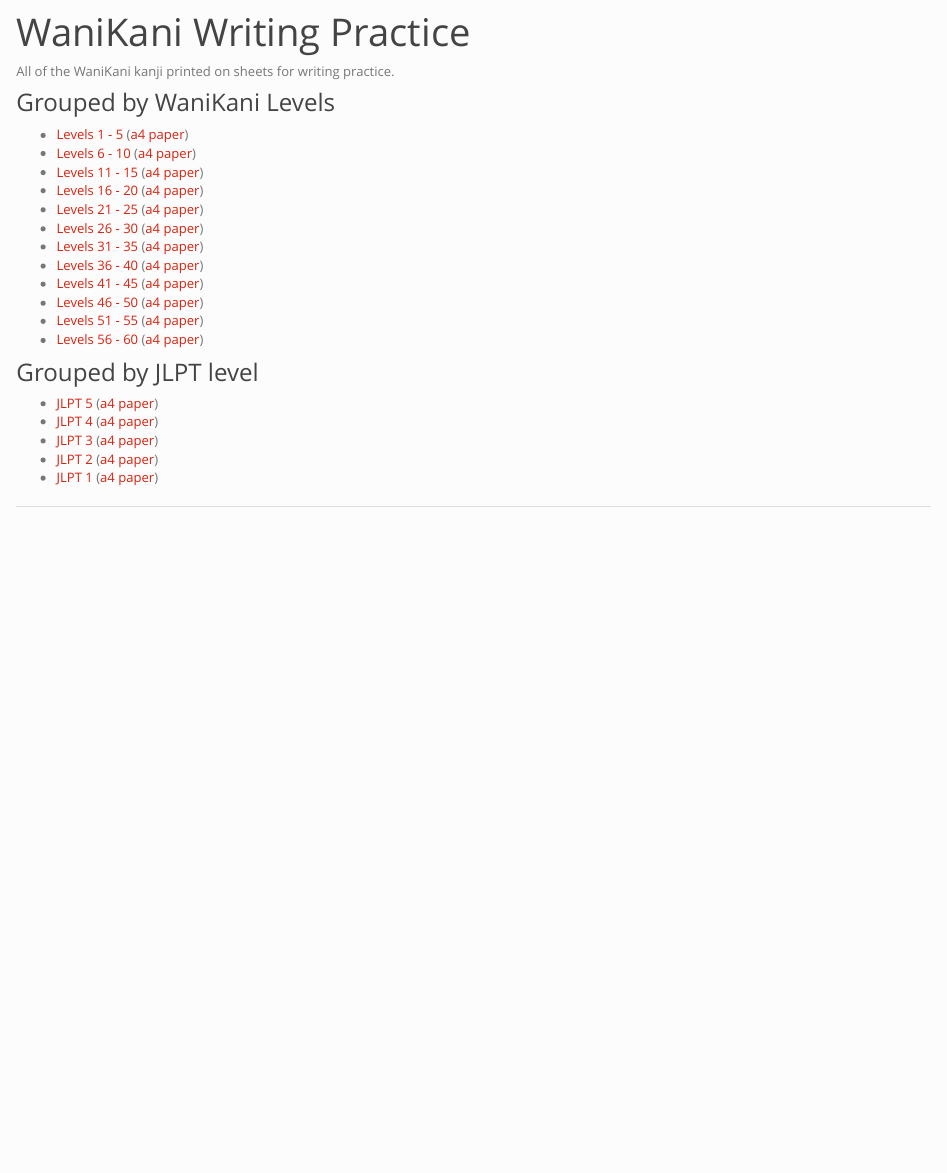
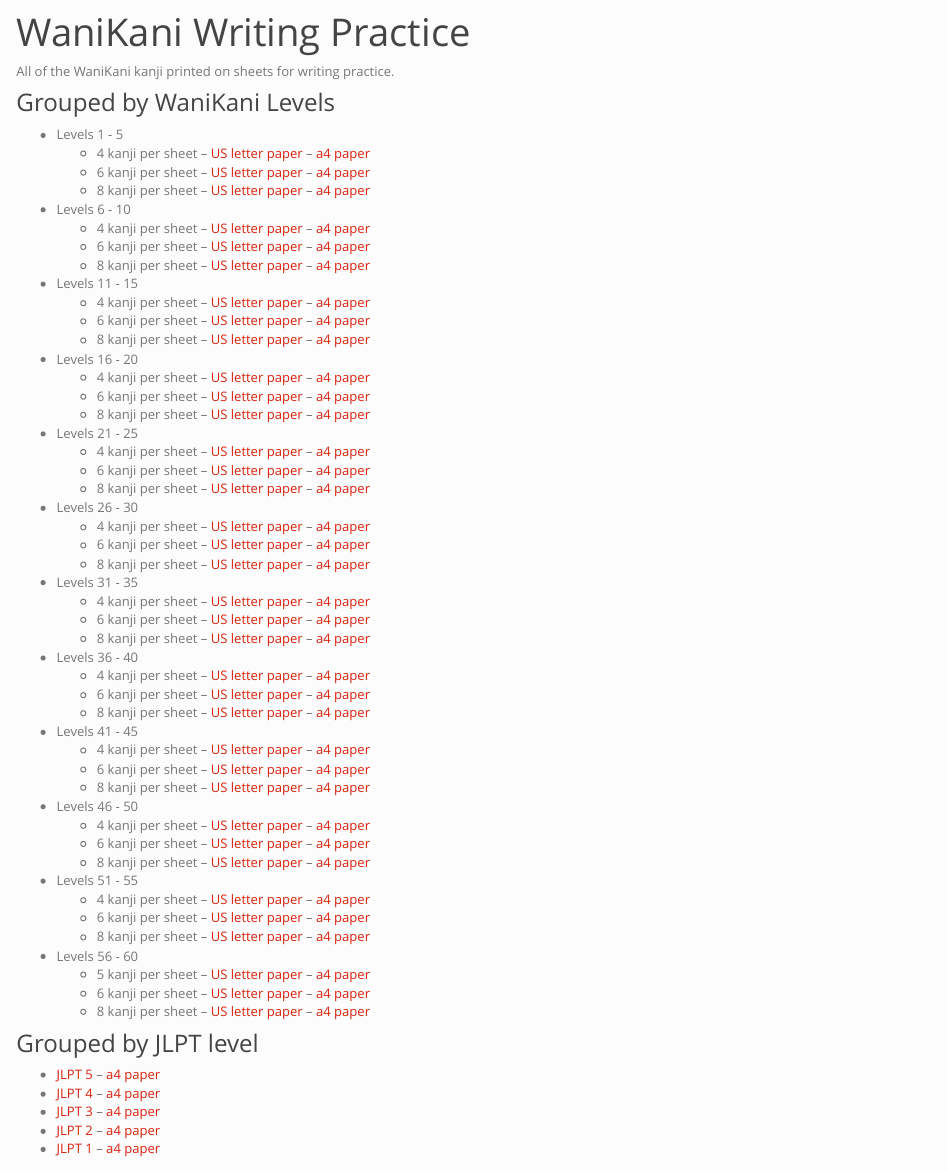
Before and after one commit to gwmatthews/wanikani-writing, an R Markdown document (index.Rmd): the page in a window 1100 px wide, from its top. The pictures show the output file index.html that the author committed with the source, opened offline; library style sheets and scripts come from the installed R packages.

Commit message:
add links

```diff
--- a/index.Rmd
+++ b/index.Rmd
@@ -6,26 +6,62 @@
 
 ### Grouped by WaniKani Levels
 
-- [Levels 1 - 5](WK-1-5-writing.pdf)  ([a4 paper](WK-1-5-writing-a4.pdf))
-- [Levels 6 - 10](WK-6-10-writing.pdf)  ([a4 paper](WK-6-10-writing-a4.pdf))
-- [Levels 11 - 15](WK-11-15-writing.pdf)  ([a4 paper](WK-11-15-writing-a4.pdf))
-- [Levels 16 - 20](WK-16-20-writing.pdf)  ([a4 paper](WK-16-20-writing-a4.pdf))
-- [Levels 21 - 25](WK-21-25-writing.pdf)  ([a4 paper](WK-21-25-writing-a4.pdf))
-- [Levels 26 - 30](WK-26-30-writing.pdf)  ([a4 paper](WK-26-30-writing-a4.pdf))
-- [Levels 31 - 35](WK-31-35-writing.pdf)  ([a4 paper](WK-31-35-writing-a4.pdf))
-- [Levels 36 - 40](WK-36-40-writing.pdf)  ([a4 paper](WK-36-40-writing-a4.pdf))
-- [Levels 41 - 45](WK-41-45-writing.pdf)  ([a4 paper](WK-41-45-writing-a4.pdf))
-- [Levels 46 - 50](WK-46-50-writing.pdf)  ([a4 paper](WK-46-50-writing-a4.pdf))
-- [Levels 51 - 55](WK-51-55-writing.pdf)  ([a4 paper](WK-51-55-writing-a4.pdf))
-- [Levels 56 - 60](WK-56-60-writing.pdf)  ([a4 paper](WK-56-60-writing-a4.pdf))
+- Levels 1 - 5
+  - 4 kanji per sheet --  [US letter paper](WK-1-5-writing-lg.pdf)  -- [a4 paper](WK-1-5-writing-lg-a4.pdf)
+  - 6 kanji per sheet --  [US letter paper](WK-1-5-writing.pdf)  -- [a4 paper](WK-1-5-writing-a4.pdf)
+  - 8 kanji per sheet --  [US letter paper](WK-1-5-writing-sm.pdf)  -- [a4 paper](WK-1-5-writing-sm-a4.pdf)
+- Levels 6 - 10
+  - 4 kanji per sheet --  [US letter paper](WK-6-10-writing-lg.pdf)  -- [a4 paper](WK-6-10-writing-lg-a4.pdf)
+  - 6 kanji per sheet --  [US letter paper](WK-6-10-writing.pdf)  -- [a4 paper](WK-6-10-writing-a4.pdf)
+  - 8 kanji per sheet --  [US letter paper](WK-6-10-writing-sm.pdf)  -- [a4 paper](WK-6-10-writing-sm-a4.pdf)
+- Levels 11 - 15
+  - 4 kanji per sheet --  [US letter paper](WK-11-15-writing-lg.pdf)  -- [a4 paper](WK-11-15-writing-lg-a4.pdf)
+  - 6 kanji per sheet --  [US letter paper](WK-11-15-writing.pdf)  -- [a4 paper](WK-11-15-writing-a4.pdf)
+  - 8 kanji per sheet --  [US letter paper](WK-11-15-writing-sm.pdf)  -- [a4 paper](WK-11-15-writing-sm-a4.pdf)
+- Levels 16 - 20
+  - 4 kanji per sheet --  [US letter paper](WK-16-20-writing-lg.pdf)  -- [a4 paper](WK-16-20-writing-lg-a4.pdf)
+  - 6 kanji per sheet --  [US letter paper](WK-16-20-writing.pdf)  -- [a4 paper](WK-16-20-writing-a4.pdf)
+  - 8 kanji per sheet --  [US letter paper](WK-16-20-writing-sm.pdf)  -- [a4 paper](WK-16-20-writing-sm-a4.pdf)
+- Levels 21 - 25
+  - 4 kanji per sheet --  [US letter paper](WK-21-25-writing-lg.pdf)  -- [a4 paper](WK-21-25-writing-lg-a4.pdf)
+  - 6 kanji per sheet --  [US letter paper](WK-21-25-writing.pdf)  -- [a4 paper](WK-21-25-writing-a4.pdf)
+  - 8 kanji per sheet --  [US letter paper](WK-21-25-writing-sm.pdf)  -- [a4 paper](WK-21-25-writing-sm-a4.pdf)
+- Levels 26 - 30
+  - 4 kanji per sheet --  [US letter paper](WK-26-30-writing-lg.pdf)  -- [a4 paper](WK-26-30-writing-lg-a4.pdf)
+  - 6 kanji per sheet --  [US letter paper](WK-26-30-writing.pdf)  -- [a4 paper](WK-26-30-writing-a4.pdf)
+  - 8 kanji per sheet --  [US letter paper](WK-26-30-writing-sm.pdf)  -- [a4 paper](WK-26-30-writing-sm-a4.pdf)
+- Levels 31 - 35
+  - 4 kanji per sheet --  [US letter paper](WK-31-35-writing-lg.pdf)  -- [a4 paper](WK-31-35-writing-lg-a4.pdf)
+  - 6 kanji per sheet --  [US letter paper](WK-31-35-writing.pdf)  -- [a4 paper](WK-31-35-writing-a4.pdf)
+  - 8 kanji per sheet --  [US letter paper](WK-31-35-writing-sm.pdf)  -- [a4 paper](WK-31-35-writing-sm-a4.pdf)
+- Levels 36 - 40
+  - 4 kanji per sheet --  [US letter paper](WK-36-40-writing-lg.pdf)  -- [a4 paper](WK-36-40-writing-lg-a4.pdf)
+  - 6 kanji per sheet --  [US letter paper](WK-36-40-writing.pdf)  -- [a4 paper](WK-36-40-writing-a4.pdf)
+  - 8 kanji per sheet --  [US letter paper](WK-36-40-writing-sm.pdf)  -- [a4 paper](WK-36-40-writing-sm-a4.pdf)
+- Levels 41 - 45
+  - 4 kanji per sheet --  [US letter paper](WK-41-45-writing-lg.pdf)  -- [a4 paper](WK-41-45-writing-lg-a4.pdf)
+  - 6 kanji per sheet --  [US letter paper](WK-41-45-writing.pdf)  -- [a4 paper](WK-41-45-writing-a4.pdf)
+  - 8 kanji per sheet --  [US letter paper](WK-41-45-writing-sm.pdf)  -- [a4 paper](WK-41-45-writing-sm-a4.pdf)
+- Levels 46 - 50
+  - 4 kanji per sheet --  [US letter paper](WK-46-50-writing-lg.pdf)  -- [a4 paper](WK-46-50-writing-lg-a4.pdf)
+  - 6 kanji per sheet --  [US letter paper](WK-46-50-writing.pdf)  -- [a4 paper](WK-46-50-writing-a4.pdf)
+  - 8 kanji per sheet --  [US letter paper](WK-46-50-writing-lg.pdf)  -- [a4 paper](WK-46-50-writing-sm-a4.pdf)
+- Levels 51 - 55
+  - 4 kanji per sheet --  [US letter paper](WK-51-55-writing-lg.pdf)  -- [a4 paper](WK-51-55-writing-lg-a4.pdf)
+  - 6 kanji per sheet --  [US letter paper](WK-51-55-writing.pdf)  -- [a4 paper](WK-51-55-writing-a4.pdf)
+  - 8 kanji per sheet --  [US letter paper](WK-51-55-writing-sm.pdf)  -- [a4 paper](WK-51-55-writing-sm-a4.pdf)
+- Levels 56 - 60
+  - 5 kanji per sheet --  [US letter paper](WK-56-60-writing-lg.pdf)  -- [a4 paper](WK-56-60-writing-lg-a4.pdf)
+  - 6 kanji per sheet --  [US letter paper](WK-56-60-writing.pdf)  -- [a4 paper](WK-56-60-writing-a4.pdf)
+  - 8 kanji per sheet --  [US letter paper](WK-56-60-writing-sm.pdf)  -- [a4 paper](WK-56-60-writing-sm-a4.pdf)
 
 ### Grouped by JLPT level
 
-- [JLPT 5](JLPT-5-writing.pdf) ([a4 paper](JLPT-5-writing-a4.pdf))
-- [JLPT 4](JLPT-4-writing.pdf) ([a4 paper](JLPT-4-writing-a4.pdf))
-- [JLPT 3](JLPT-3-writing.pdf) ([a4 paper](JLPT-3-writing-a4.pdf))
-- [JLPT 2](JLPT-2-writing.pdf) ([a4 paper](JLPT-2-writing-a4.pdf))
-- [JLPT 1](JLPT-1-writing.pdf) ([a4 paper](JLPT-1-writing-a4.pdf))
+- [JLPT 5](JLPT-5-writing.pdf) -- [a4 paper](JLPT-5-writing-a4.pdf)
+- [JLPT 4](JLPT-4-writing.pdf) -- [a4 paper](JLPT-4-writing-a4.pdf)
+- [JLPT 3](JLPT-3-writing.pdf) -- [a4 paper](JLPT-3-writing-a4.pdf)
+- [JLPT 2](JLPT-2-writing.pdf) -- [a4 paper](JLPT-2-writing-a4.pdf)
+- [JLPT 1](JLPT-1-writing.pdf) -- [a4 paper](JLPT-1-writing-a4.pdf)
 
 ***
 
```
Also changed, not shown: index.html, 1 other file.
